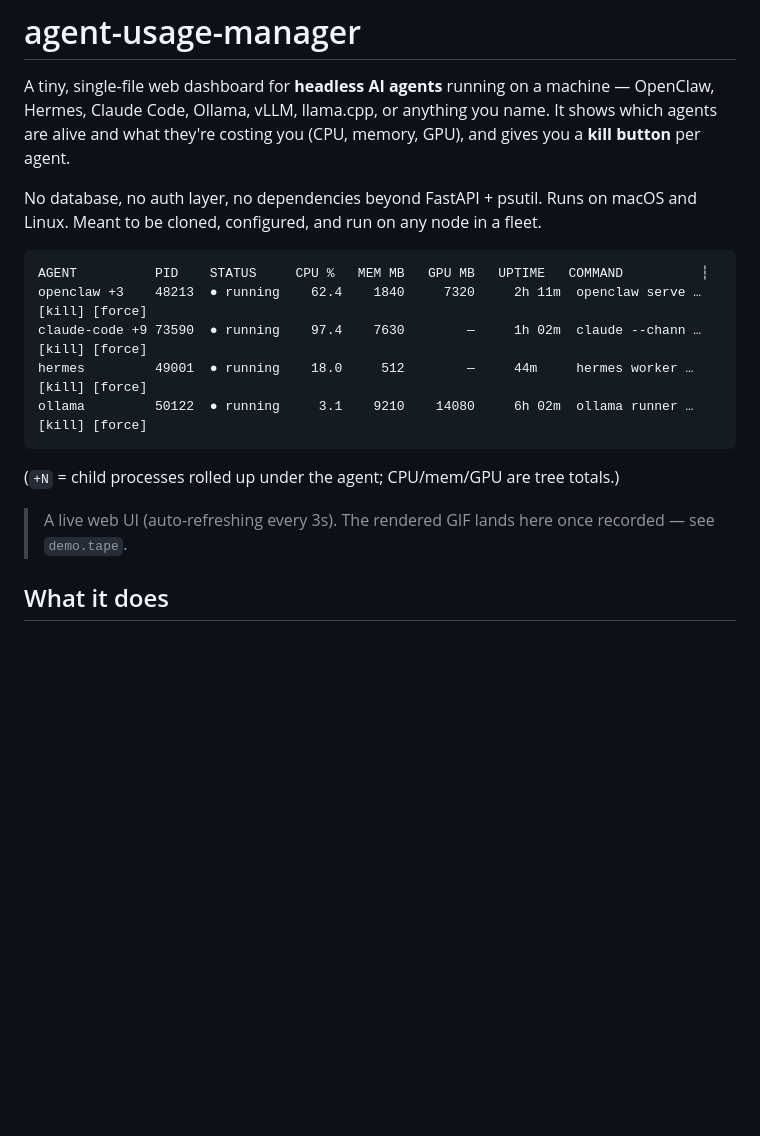
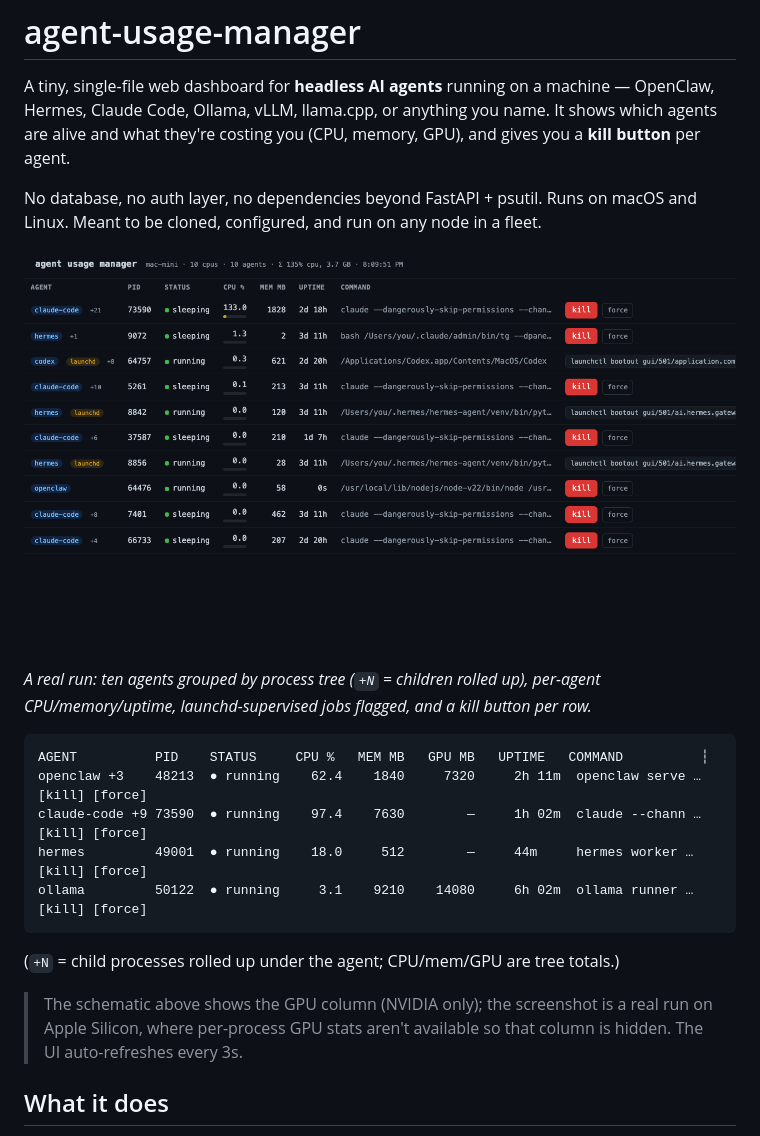
Before and after one commit to minglong51/agent-usage-manager, a Markdown page: README.md, the part around the change. Rendered like a GitHub page; pictures changed too: docs/dashboard.png (added); blank space fills up the shorter version.

Commit message:
docs: add real dashboard screenshot as README hero
Embed a real (PII-masked) run of the dashboard on a 10-agent fleet —
process-tree rollup, launchd badges, per-row kill buttons. Replaces the
stale 'GIF lands here once recorded' placeholder and clarifies the GPU
column is NVIDIA-only (hidden on the Apple Silicon screenshot).

Co-Authored-By: Claude Opus 4.8 (1M context) <noreply@anthropic.com>

````diff
--- a/README.md
+++ b/README.md
@@ -8,6 +8,12 @@ gives you a **kill button** per agent.
 No database, no auth layer, no dependencies beyond FastAPI + psutil. Runs on
 macOS and Linux. Meant to be cloned, configured, and run on any node in a fleet.
 
+![agent-usage-manager — live dashboard](docs/dashboard.png)
+
+*A real run: ten agents grouped by process tree (`+N` = children rolled up),
+per-agent CPU/memory/uptime, launchd-supervised jobs flagged, and a kill button
+per row.*
+
 ```
 AGENT          PID    STATUS     CPU %   MEM MB   GPU MB   UPTIME   COMMAND          ┆
 openclaw +3    48213  ● running    62.4    1840     7320     2h 11m  openclaw serve … [kill] [force]
@@ -17,8 +23,9 @@ ollama         50122  ● running     3.1    9210    14080     6h 02m  ollama ru
 ```
 (`+N` = child processes rolled up under the agent; CPU/mem/GPU are tree totals.)
 
-> A live web UI (auto-refreshing every 3s). The rendered GIF lands here once recorded —
-> see `demo.tape`.
+> The schematic above shows the GPU column (NVIDIA only); the screenshot is a real
+> run on Apple Silicon, where per-process GPU stats aren't available so that column
+> is hidden. The UI auto-refreshes every 3s.
 
 ## What it does
 
````
